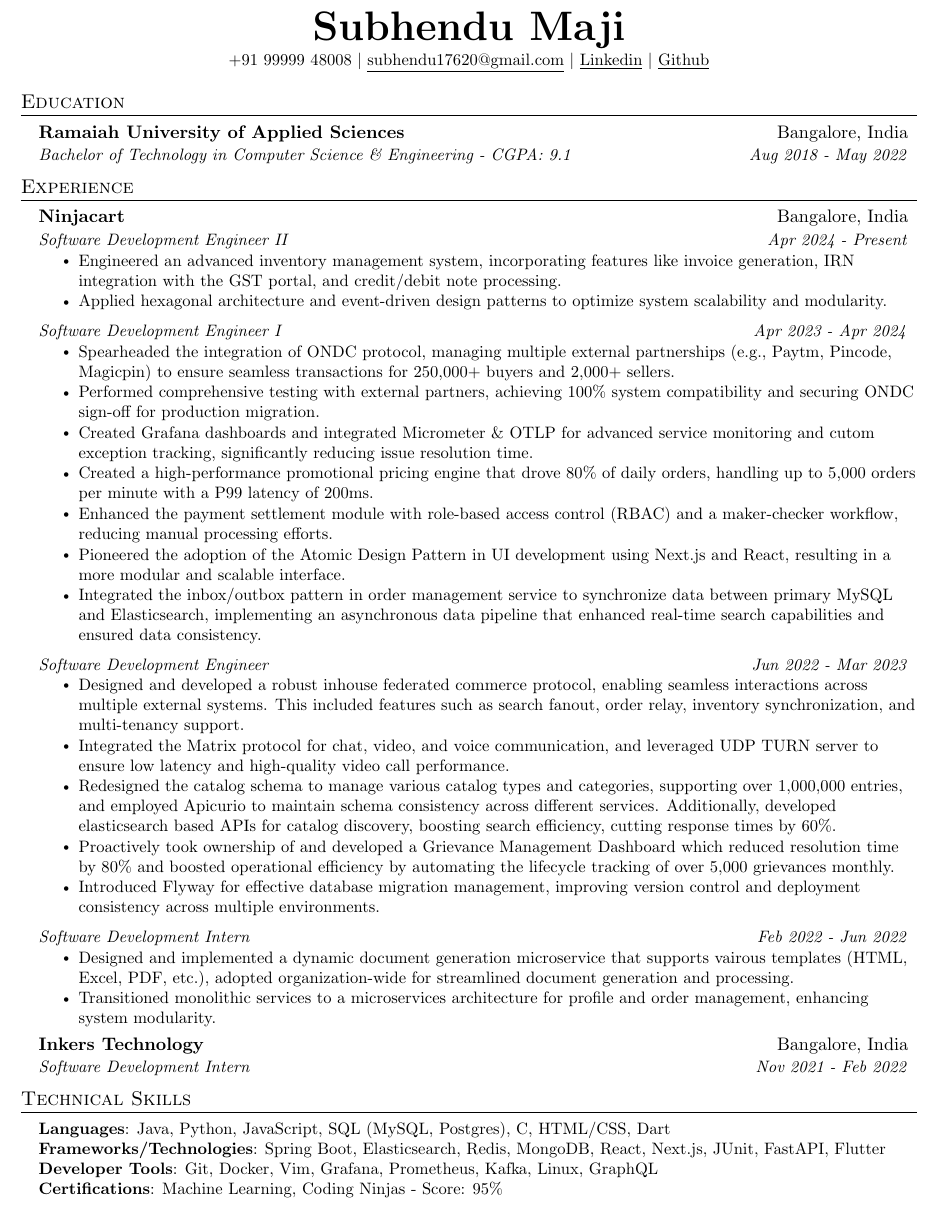
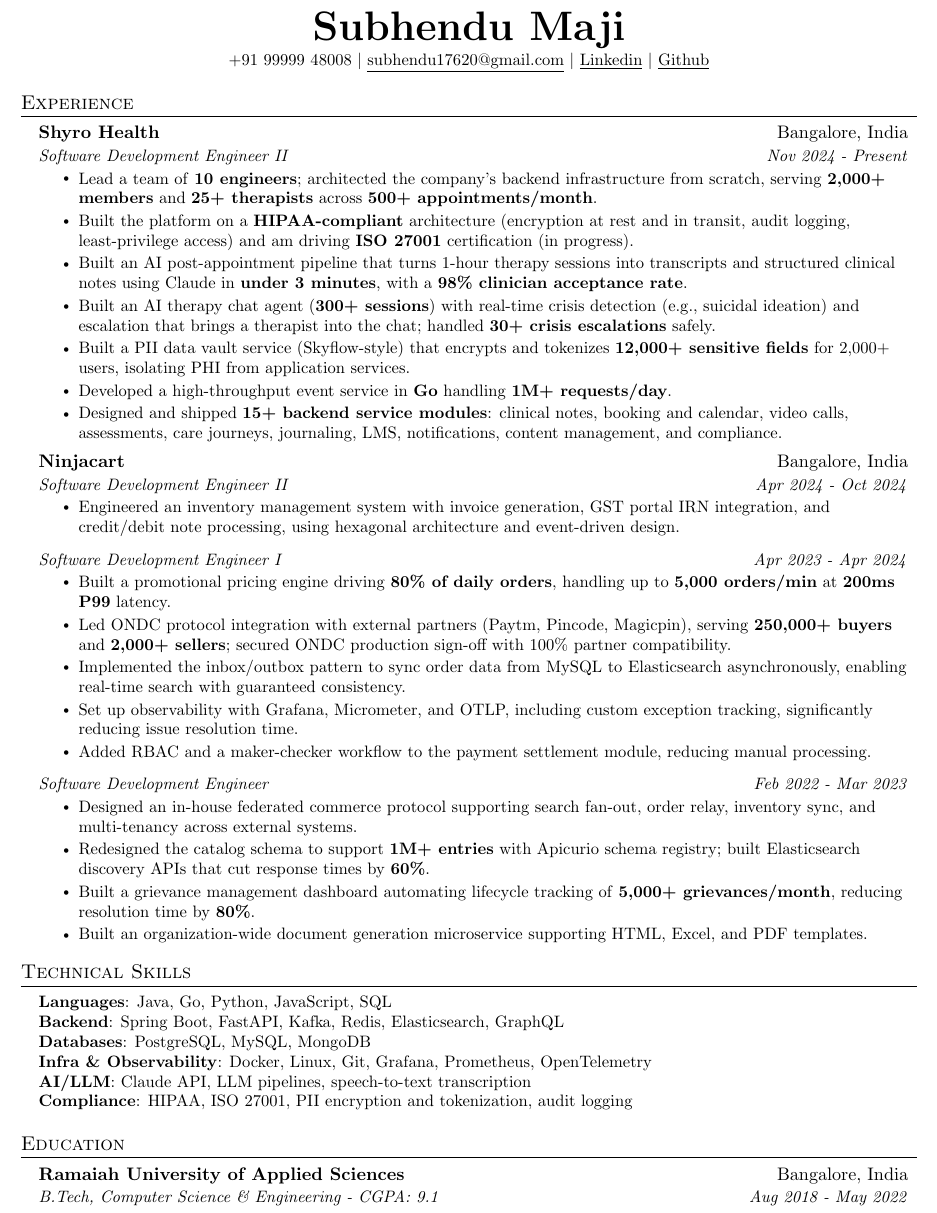
Before and after one commit to subhendu17620/resume, a LaTeX document (main.tex): part of the page, cut so that both start at the same text. Compiled offline with pdfLaTeX.

Commit message:
Update experience section and reintroduce education details in resume

```diff
--- a/main.tex
+++ b/main.tex
@@ -108,123 +108,77 @@
 \end{center}
 
 
-%-----------EDUCATION-----------
-
-\section{Education}
-\resumeSubHeadingListStart
-\resumeSubheading
-{Ramaiah University of Applied Sciences}{Bangalore, India}
-{Bachelor of Technology in Computer Science \& Engineering - CGPA: 9.1}{Aug 2018 - May 2022}
-\resumeSubHeadingListEnd
-
-
 %-----------EXPERIENCE-----------
 \section{Experience}
 \resumeSubHeadingListStart
 
 \resumeSubheading
+{Shyro Health}{Bangalore, India}
+{Software Development Engineer II}{Nov 2024 - Present}
+\resumeItemListStart
+\resumeItem{Lead a team of \textbf{10 engineers}; architected the company's backend infrastructure from scratch, serving \textbf{2,000+ members} and \textbf{25+ therapists} across \textbf{500+ appointments/month}.}
+\resumeItem{Built the platform on a \textbf{HIPAA-compliant} architecture (encryption at rest and in transit, audit logging, least-privilege access) and am driving \textbf{ISO 27001} certification (in progress).}
+\resumeItem{Built an AI post-appointment pipeline that turns 1-hour therapy sessions into transcripts and structured clinical notes using Claude in \textbf{under 3 minutes}, with a \textbf{98\% clinician acceptance rate}.}
+\resumeItem{Built an AI therapy chat agent (\textbf{300+ sessions}) with real-time crisis detection (e.g., suicidal ideation) and escalation that brings a therapist into the chat; handled \textbf{30+ crisis escalations} safely.}
+\resumeItem{Built a PII data vault service (Skyflow-style) that encrypts and tokenizes \textbf{12,000+ sensitive fields} for 2,000+ users, isolating PHI from application services.}
+\resumeItem{Developed a high-throughput event service in \textbf{Go} handling \textbf{1M+ requests/day}.}
+\resumeItem{Designed and shipped \textbf{15+ backend service modules}: clinical notes, booking and calendar, video calls, assessments, care journeys, journaling, LMS, notifications, content management, and compliance.}
+\resumeItemListEnd
+
+
+\resumeSubheading
 {Ninjacart}{Bangalore, India}
-{Software Development Engineer II}{Apr 2024 - Present}
+{Software Development Engineer II}{Apr 2024 - Oct 2024}
 \resumeItemListStart
-\resumeItem{Engineered an advanced inventory management system, incorporating features like invoice generation, IRN integration with the GST portal, and credit/debit note processing.}
-\resumeItem{Applied hexagonal architecture and event-driven design patterns to optimize system scalability and modularity.}
+\resumeItem{Engineered an inventory management system with invoice generation, GST portal IRN integration, and credit/debit note processing, using hexagonal architecture and event-driven design.}
 \resumeItemListEnd
 
 
 \resumeSubSubheading
 {Software Development Engineer I}{Apr 2023 - Apr 2024}
 \resumeItemListStart
-\resumeItem{Spearheaded the integration of ONDC protocol, managing multiple external partnerships (e.g., Paytm, Pincode, Magicpin) to ensure seamless transactions for 250,000+ buyers and 2,000+ sellers.}
-\resumeItem{Performed comprehensive testing with external partners, achieving 100\% system compatibility and securing ONDC sign-off for production migration.}
-\resumeItem{Created Grafana dashboards and integrated Micrometer \& OTLP for advanced service monitoring and cutom exception tracking, significantly reducing issue resolution time.}
-\resumeItem{Created a high-performance promotional pricing engine that drove 80\% of daily orders, handling up to 5,000 orders per minute with a P99 latency of 200ms.}
-\resumeItem{Enhanced the payment settlement module with role-based access control (RBAC) and a maker-checker workflow, reducing manual processing efforts.}
-\resumeItem{Pioneered the adoption of the Atomic Design Pattern in UI development using Next.js and React, resulting in a more modular and scalable interface.}
-\resumeItem{Integrated the inbox/outbox pattern in order management service to synchronize data between primary MySQL and Elasticsearch, implementing an asynchronous data pipeline that enhanced real-time search capabilities and ensured data consistency.}
-\resumeItemListEnd
-
-
-
-\resumeSubSubheading
-{Software Development Engineer}{Jun 2022 - Mar 2023}
-\resumeItemListStart
-\resumeItem{Designed and developed a robust inhouse federated commerce protocol, enabling seamless interactions across multiple external systems. This included features such as search fanout, order relay, inventory synchronization, and multi-tenancy support.}
-\resumeItem{Integrated the Matrix protocol for chat, video, and voice communication, and leveraged UDP TURN server to ensure low latency and high-quality video call performance.}
-\resumeItem{Redesigned the catalog schema to manage various catalog types and categories, supporting over 1,000,000 entries, and employed Apicurio to maintain schema consistency across different services. Additionally, developed elasticsearch based APIs for catalog discovery, boosting search efficiency, cutting response times by 60\%.}
-\resumeItem{Proactively took ownership of and developed a Grievance Management Dashboard which reduced resolution time by 80\% and boosted operational efficiency by automating the lifecycle tracking of over 5,000 grievances monthly.}
-\resumeItem{Introduced Flyway for effective database migration management, improving version control and deployment consistency across multiple environments.}
+\resumeItem{Built a promotional pricing engine driving \textbf{80\% of daily orders}, handling up to \textbf{5,000 orders/min} at \textbf{200ms P99} latency.}
+\resumeItem{Led ONDC protocol integration with external partners (Paytm, Pincode, Magicpin), serving \textbf{250,000+ buyers} and \textbf{2,000+ sellers}; secured ONDC production sign-off with 100\% partner compatibility.}
+\resumeItem{Implemented the inbox/outbox pattern to sync order data from MySQL to Elasticsearch asynchronously, enabling real-time search with guaranteed consistency.}
+\resumeItem{Set up observability with Grafana, Micrometer, and OTLP, including custom exception tracking, significantly reducing issue resolution time.}
+\resumeItem{Added RBAC and a maker-checker workflow to the payment settlement module, reducing manual processing.}
 \resumeItemListEnd
 
 
 \resumeSubSubheading
-{Software Development Intern}{Feb 2022 - Jun 2022}
+{Software Development Engineer}{Feb 2022 - Mar 2023}
 \resumeItemListStart
-\resumeItem{Designed and implemented a dynamic document generation microservice that supports vairous templates (HTML, Excel, PDF, etc.), adopted organization-wide for streamlined document generation and processing.}
-\resumeItem{Transitioned monolithic services to a microservices architecture for profile and order management, enhancing system modularity.}
+\resumeItem{Designed an in-house federated commerce protocol supporting search fan-out, order relay, inventory sync, and multi-tenancy across external systems.}
+\resumeItem{Redesigned the catalog schema to support \textbf{1M+ entries} with Apicurio schema registry; built Elasticsearch discovery APIs that cut response times by \textbf{60\%}.}
+\resumeItem{Built a grievance management dashboard automating lifecycle tracking of \textbf{5,000+ grievances/month}, reducing resolution time by \textbf{80\%}.}
+\resumeItem{Built an organization-wide document generation microservice supporting HTML, Excel, and PDF templates.}
 \resumeItemListEnd
-
-
-\resumeSubheading
-{Inkers Technology }{Bangalore, India}
-{Software Development Intern}{Nov 2021 - Feb 2022}
-% \resumeItemListStart
-% \resumeItem{-}
-% \resumeItem{-}
-% \resumeItem{-}
-% \resumeItemListEnd
-
-
-% \resumeSubheading
-% {iDreamCareer.com}{Remote}
-% {Frontend Developer Intern}{Jul 2020 - Nov 2020}
-% \resumeItemListStart
-% \resumeItem{-}
-% \resumeItem{-}
-% \resumeItem{-}
-% \resumeItemListEnd
-
 
 \resumeSubHeadingListEnd
 
 
-%-----------PROJECTS-----------
-% \section{Projects}
-% \resumeSubHeadingListStart
-
-% \resumeProjectHeading
-% {\textbf{Yo} $|$ \emph{Python, Flask, React, PostgreSQL, Docker}}{June 2020 -- Present}
-% \resumeItemListStart
-% \resumeItem{-}
-% \resumeItem{-}
-% \resumeItem{-}
-% \resumeItem{-}
-% \resumeItemListEnd
-
-% \resumeProjectHeading
-% {\textbf{Yo} $|$ \emph{Spigot API, Java, Maven, TravisCI, Git}}{May 2018 -- May 2020}
-% \resumeItemListStart
-% \resumeItem{-}
-% \resumeItem{-}
-% \resumeItem{-}
-% \resumeItem{-}
-% \resumeItemListEnd
-
-% \resumeSubHeadingListEnd
-
-
-
-%
 %-----------PROGRAMMING SKILLS-----------
 \section{Technical Skills}
 \begin{itemize}[leftmargin=0.15in, label={}]
   \small{\item{
-        \textbf{Languages}{: Java, Python, JavaScript, SQL (MySQL, Postgres), C, HTML/CSS, Dart} \\
-        \textbf{Frameworks/Technologies}{: Spring Boot, Elasticsearch, Redis, MongoDB, React, Next.js, JUnit, FastAPI, Flutter} \\
-        \textbf{Developer Tools}{: Git, Docker, Vim, Grafana, Prometheus, Kafka, Linux, GraphQL} \\
-        \textbf{Certifications}{: Machine Learning, Coding Ninjas - Score: 95\%}
+        \textbf{Languages}{: Java, Go, Python, JavaScript, SQL} \\
+        \textbf{Backend}{: Spring Boot, FastAPI, Kafka, Redis, Elasticsearch, GraphQL} \\
+        \textbf{Databases}{: PostgreSQL, MySQL, MongoDB} \\
+        \textbf{Infra \& Observability}{: Docker, Linux, Git, Grafana, Prometheus, OpenTelemetry} \\
+        \textbf{AI/LLM}{: Claude API, LLM pipelines, speech-to-text transcription} \\
+        \textbf{Compliance}{: HIPAA, ISO 27001, PII encryption and tokenization, audit logging}
         }}
 \end{itemize}
 
 
+%-----------EDUCATION-----------
+\section{Education}
+\resumeSubHeadingListStart
+\resumeSubheading
+{Ramaiah University of Applied Sciences}{Bangalore, India}
+{B.Tech, Computer Science \& Engineering - CGPA: 9.1}{Aug 2018 - May 2022}
+\resumeSubHeadingListEnd
+
+
 %-------------------------------------------
 \end{document}
```
